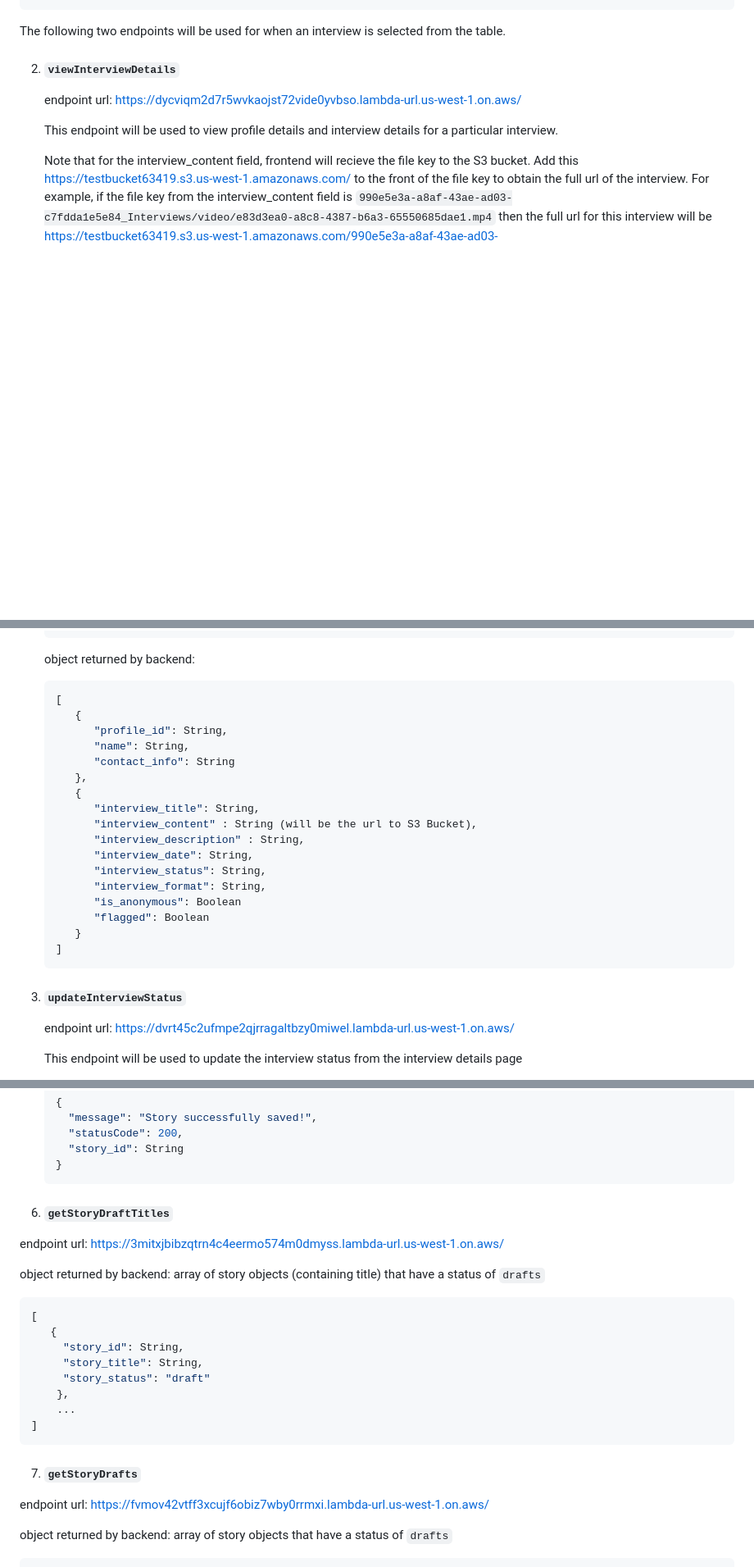
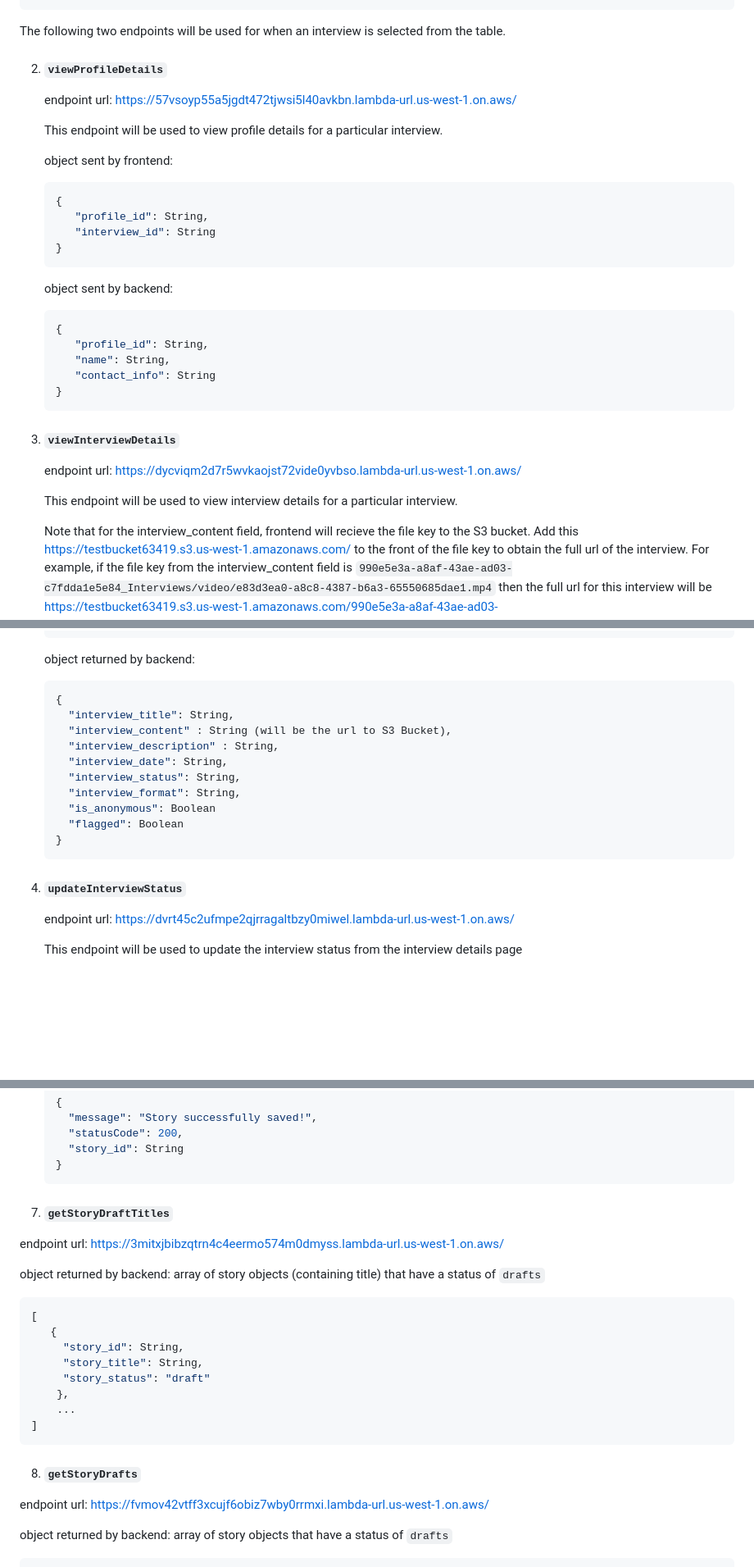
Before and after one commit to aakhare/story-sharing, a Markdown page: documentation.md, 3 parts joined by grey strips. Shown: that part at 82% size. Rendered like a GitHub page; blank space fills up the shorter version.

````diff
--- a/documentation.md
+++ b/documentation.md
@@ -383,11 +382,36 @@ The `story_id` will be auto-generated, and an existing `interview_id` and `profi
 
  The following two endpoints will be used for when an interview is selected from the table.
 
-2. #### `viewInterviewDetails`
+2. #### `viewProfileDetails`
+
+    endpoint url: https://57vsoyp55a5jgdt472tjwsi5l40avkbn.lambda-url.us-west-1.on.aws/
+
+    This endpoint will be used to view profile details for a particular interview.
+
+    object sent by frontend:
+
+    ```JSON
+    {
+       "profile_id": String,
+       "interview_id": String
+    }
+    ```
+
+    object sent by backend:
+
+    ```JSON
+    {
+       "profile_id": String,
+       "name": String,
+       "contact_info": String
+    }
+    ```
+
+3. #### `viewInterviewDetails`
 
     endpoint url: https://dycviqm2d7r5wvkaojst72vide0yvbso.lambda-url.us-west-1.on.aws/
 
-    This endpoint will be used to view profile details and interview details for a particular interview.
+    This endpoint will be used to view interview details for a particular interview.
 
     Note that for the interview_content field, frontend will recieve the file key to the S3 bucket. Add this https://testbucket63419.s3.us-west-1.amazonaws.com/ to the front of the file key to obtain the full url of the interview.
     For example, if the file key from the interview_content field is `990e5e3a-a8af-43ae-ad03-c7fdda1e5e84_Interviews/video/e83d3ea0-a8c8-4387-b6a3-65550685dae1.mp4` then the full url for this interview will be https://testbucket63419.s3.us-west-1.amazonaws.com/990e5e3a-a8af-43ae-ad03-c7fdda1e5e84_Interviews/video/e83d3ea0-a8c8-4387-b6a3-65550685dae1.mp4
@@ -404,26 +428,19 @@ The `story_id` will be auto-generated, and an existing `interview_id` and `profi
     object returned by backend:
 
     ```JSON
-    [
-       {
-          "profile_id": String,
-          "name": String,
-          "contact_info": String
-       },
-       {
-          "interview_title": String,
-          "interview_content" : String (will be the url to S3 Bucket),
-          "interview_description" : String,
-          "interview_date": String,
-          "interview_status": String,
-          "interview_format": String,
-          "is_anonymous": Boolean
-          "flagged": Boolean
-       }
-    ]
+   {
+      "interview_title": String,
+      "interview_content" : String (will be the url to S3 Bucket),
+      "interview_description" : String,
+      "interview_date": String,
+      "interview_status": String,
+      "interview_format": String,
+      "is_anonymous": Boolean
+      "flagged": Boolean
+    }
     ```
 
- 3. #### `updateInterviewStatus`
+ 4. #### `updateInterviewStatus`
 
     endpoint url: https://dvrt45c2ufmpe2qjrragaltbzy0miwel.lambda-url.us-west-1.on.aws/
 
@@ -501,7 +518,7 @@ The `story_id` will be auto-generated, and an existing `interview_id` and `profi
      }
      ```
 
-  6. #### `getStoryDraftTitles`
+  7. #### `getStoryDraftTitles`
 
   endpoint url: https://3mitxjbibzqtrn4c4eermo574m0dmyss.lambda-url.us-west-1.on.aws/
 
@@ -518,7 +535,7 @@ The `story_id` will be auto-generated, and an existing `interview_id` and `profi
   ]
   ```
 
-  7. #### `getStoryDrafts`
+  8. #### `getStoryDrafts`
 
   endpoint url: https://fvmov42vtff3xcujf6obiz7wby0rrmxi.lambda-url.us-west-1.on.aws/
 
````
Also changed, not shown: other parts of documentation.md (+3 -4 lines).
